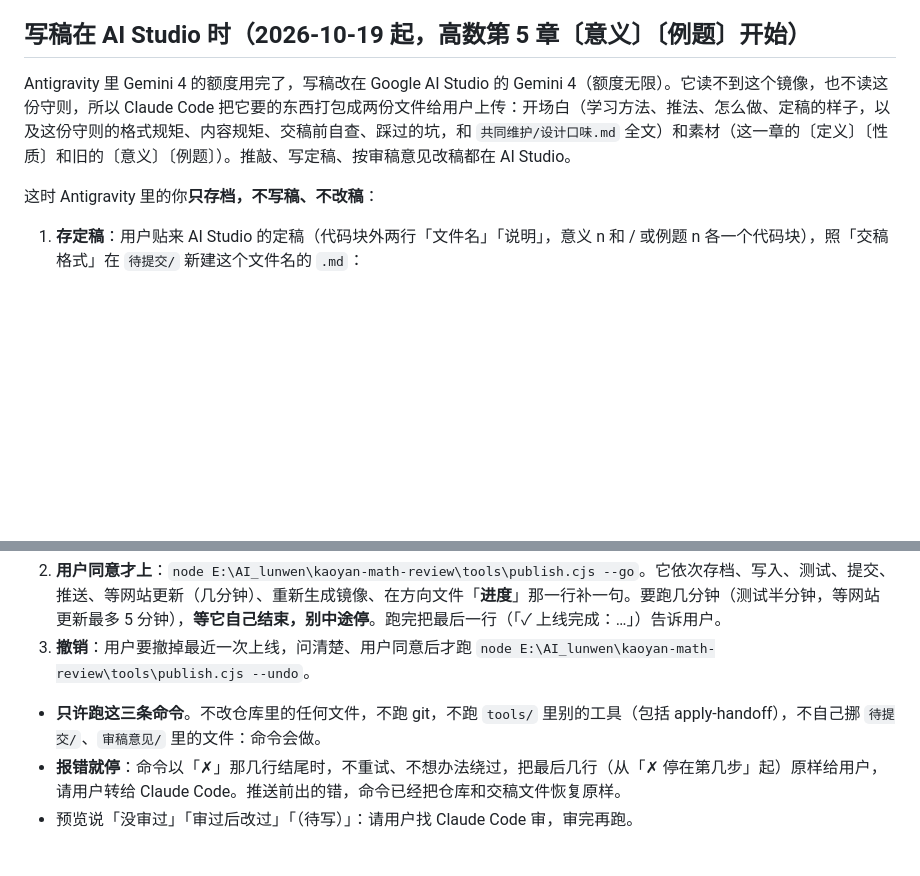
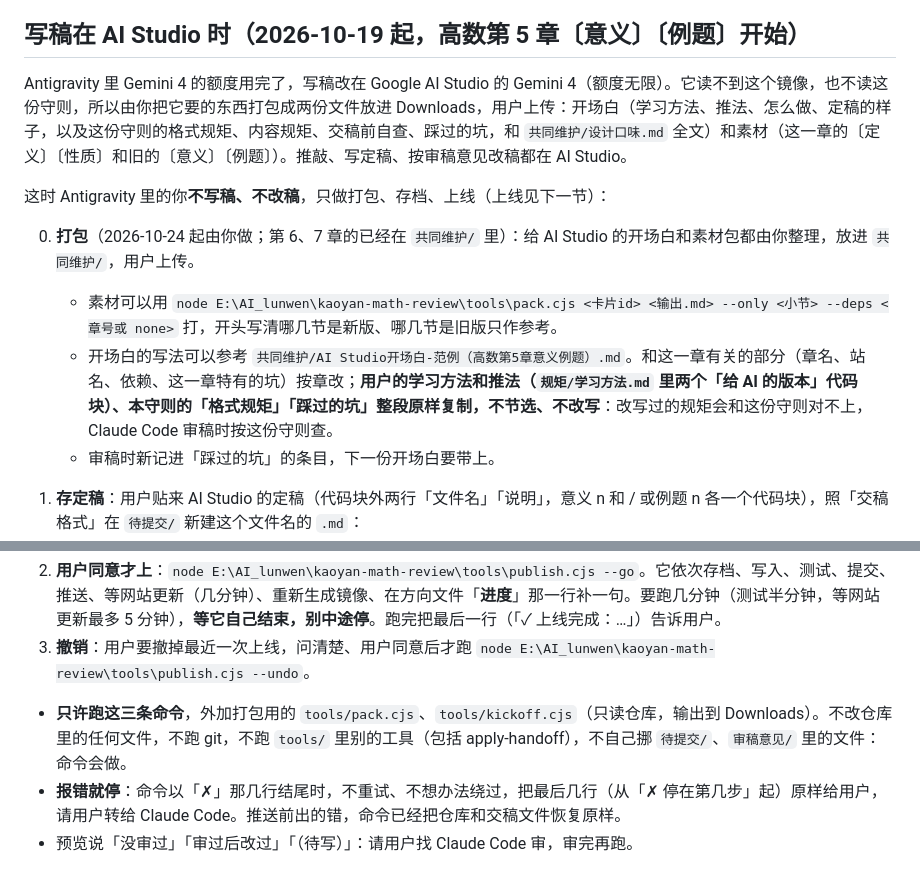
Before and after one commit to Xushengqwer/kaoyan-math-review, a Markdown page: docs/mirror-gemini.md, 2 parts joined by grey strips. Rendered like a GitHub page; blank space fills up the shorter version.

Commit message:
分工再确认：Antigravity 也负责给 AI Studio 打包开场白和素材，Codex 彻底不用
- docs/mirror-gemini.md（镜像 GEMINI.md）「写稿在 AI Studio 时」加第 0 步「打包」：开场白、素材包由 Antigravity 整理进 共同维护/；学习方法、推法、格式规矩、踩过的坑整段原样复制，不节选；允许跑 pack.cjs、kickoff.cjs（只读，输出到仓库外）
- CLAUDE.md 分工一节写明 Antigravity 负责打包、存稿、上线，Claude 只审稿和做网站改动

Co-Authored-By: Claude Opus 5.5 <noreply@anthropic.com>

```diff
--- a/docs/mirror-gemini.md
+++ b/docs/mirror-gemini.md
@@ -45,9 +45,14 @@ Antigravity 每个对话都会自动读这份。这里是用户的考研数学
 
 ## 写稿在 AI Studio 时（2026-10-19 起，高数第 5 章〔意义〕〔例题〕开始）
 
-Antigravity 里 Gemini 4 的额度用完了，写稿改在 Google AI Studio 的 Gemini 4（额度无限）。它读不到这个镜像，也不读这份守则，所以 Claude Code 把它要的东西打包成两份文件给用户上传：开场白（学习方法、推法、怎么做、定稿的样子，以及这份守则的格式规矩、内容规矩、交稿前自查、踩过的坑，和 `共同维护/设计口味.md` 全文）和素材（这一章的〔定义〕〔性质〕和旧的〔意义〕〔例题〕）。推敲、写定稿、按审稿意见改稿都在 AI Studio。
+Antigravity 里 Gemini 4 的额度用完了，写稿改在 Google AI Studio 的 Gemini 4（额度无限）。它读不到这个镜像，也不读这份守则，所以由你把它要的东西打包成两份文件放进 Downloads，用户上传：开场白（学习方法、推法、怎么做、定稿的样子，以及这份守则的格式规矩、内容规矩、交稿前自查、踩过的坑，和 `共同维护/设计口味.md` 全文）和素材（这一章的〔定义〕〔性质〕和旧的〔意义〕〔例题〕）。推敲、写定稿、按审稿意见改稿都在 AI Studio。
 
-这时 Antigravity 里的你**只存档，不写稿、不改稿**：
+这时 Antigravity 里的你**不写稿、不改稿**，只做打包、存档、上线（上线见下一节）：
+
+0. **打包**（2026-10-24 起由你做；第 6、7 章的已经在 `共同维护/` 里）：给 AI Studio 的开场白和素材包都由你整理，放进 `共同维护/`，用户上传。
+   - 素材可以用 `node E:\AI_lunwen\kaoyan-math-review\tools\pack.cjs <卡片id> <输出.md> --only <小节> --deps <章号或 none>` 打，开头写清哪几节是新版、哪几节是旧版只作参考。
+   - 开场白的写法可以参考 `共同维护/AI Studio开场白-范例（高数第5章意义例题）.md`。和这一章有关的部分（章名、站名、依赖、这一章特有的坑）按章改；**用户的学习方法和推法（`规矩/学习方法.md` 里两个「给 AI 的版本」代码块）、本守则的「格式规矩」「踩过的坑」整段原样复制，不节选、不改写**：改写过的规矩会和这份守则对不上，Claude Code 审稿时按这份守则查。
+   - 审稿时新记进「踩过的坑」的条目，下一份开场白要带上。
 
 1. **存定稿**：用户贴来 AI Studio 的定稿（代码块外两行「文件名」「说明」，意义 n 和 / 或例题 n 各一个代码块），照「交稿格式」在 `待提交/` 新建这个文件名的 `.md`：
    - 开头照「交稿格式」：`卡片:` 写这一章的卡片 id（第 5 章是 `calc-mvd-limit-continuity`），`操作: 追加意义例题`，`说明:` 照贴来的说明，上下各一行 `---`。
@@ -165,7 +170,7 @@ Antigravity 里 Gemini 4 的额度用完了，写稿改在 Google AI Studio 的
 2. **用户同意才上**：`node E:\AI_lunwen\kaoyan-math-review\tools\publish.cjs --go`。它依次存档、写入、测试、提交、推送、等网站更新（几分钟）、重新生成镜像、在方向文件「**进度**」那一行补一句。要跑几分钟（测试半分钟，等网站更新最多 5 分钟），**等它自己结束，别中途停**。跑完把最后一行（「✓ 上线完成：…」）告诉用户。
 3. **撤销**：用户要撤掉最近一次上线，问清楚、用户同意后才跑 `node E:\AI_lunwen\kaoyan-math-review\tools\publish.cjs --undo`。
 
-- **只许跑这三条命令**。不改仓库里的任何文件，不跑 git，不跑 `tools/` 里别的工具（包括 apply-handoff），不自己挪 `待提交/`、`审稿意见/` 里的文件：命令会做。
+- **只许跑这三条命令**，外加打包用的 `tools/pack.cjs`、`tools/kickoff.cjs`（只读仓库，输出到 Downloads）。不改仓库里的任何文件，不跑 git，不跑 `tools/` 里别的工具（包括 apply-handoff），不自己挪 `待提交/`、`审稿意见/` 里的文件：命令会做。
 - **报错就停**：命令以「✗」那几行结尾时，不重试、不想办法绕过，把最后几行（从「✗ 停在第几步」起）原样给用户，请用户转给 Claude Code。推送前出的错，命令已经把仓库和交稿文件恢复原样。
 - 预览说「没审过」「审过后改过」「（待写）」：请用户找 Claude Code 审，审完再跑。
 
```
Also changed, not shown: CLAUDE.md (+2 -2 lines).
